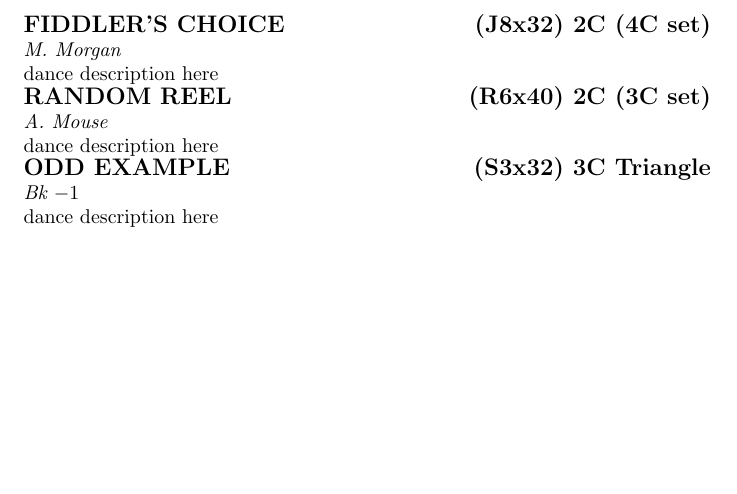
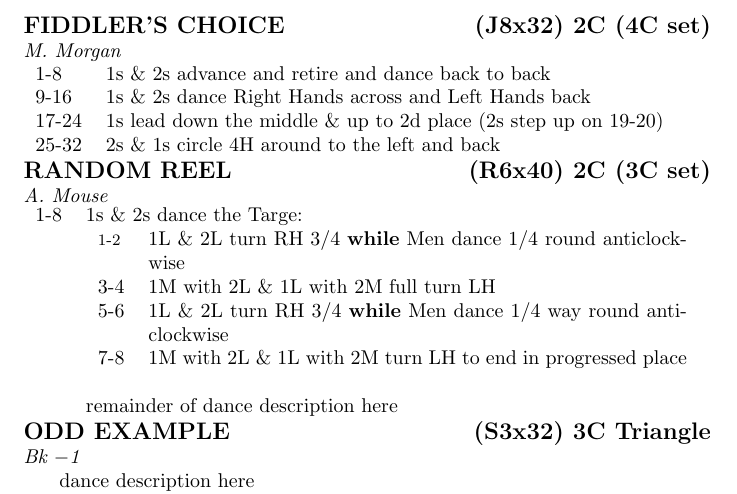
Before and after one commit to kingjon3377/tartan, a LaTeX problem sheet (example.tex, which reads tartan.tex): part of the page, cut so that both start at the same text, the shorter picture padded with empty space. Compiled offline with pdfLaTeX.

Commit message:
Add dance-directions functionality.

```diff
--- a/example.tex
+++ b/example.tex
@@ -3,12 +3,29 @@
 \documentclass{article}
 \input{tartan}
 \begin{document}
-\scdance{Fiddler's Choice}{M. Morgan}{Jig}{8x32}{2C (4C set)}
-dance description here
-\scdance{Random Reel}{A. Mouse}{Reel}{6x40}{2C (3C set)}
-dance description here
-\scdance{Odd Example}{Bk $-1$}{Strathspey}{3x32}{3C Triangle}
-dance description here
-\scdance{Unsourced Medley}{}{Medley}{1x64}{Sq. Set}
-dance description here
+
+\begin{scdance}{Fiddler's Choice}{M. Morgan}{Jig}{8x32}{2C (4C set)}
+\scfigure[1-8]{1s \& 2s advance and retire and dance back to back}
+\scfigure[9-16]{1s \& 2s dance Right Hands across and Left Hands back}
+\scfigure[17-24]{1s lead down the middle \& up to 2d place (2s step up on 19-20)}
+\scfigure[25-32]{2s \& 1s circle 4H around to the left and back}
+\end{scdance}
+\begin{scdance}{Random Reel}{A. Mouse}{Reel}{6x40}{2C (3C set)}
+\scfigure[1-8]{1s \& 2s dance the Targe:}
+%\begin{namedfigure}
+\namedfigure{
+\scfigure[1-2]{1L \& 2L turn RH 3/4 \textbf{while} Men dance 1/4 round anticlockwise}
+\scfigure[3-4]{1M with 2L \& 1L with 2M full turn LH}
+\scfigure[5-6]{1L \& 2L turn RH 3/4 \textbf{while} Men dance 1/4 way round anticlockwise}
+\scfigure[7-8]{1M with 2L \& 1L with 2M turn LH to end in progressed place}
+%\end{namedfigure}
+}
+\scfigure{remainder of dance description here}
+\end{scdance}
+\begin{scdance}{Odd Example}{Bk $-$1}{Strathspey}{3x32}{3C Triangle}
+\scfigure{dance description here}
+\end{scdance}
+\begin{scdance}{Unsourced Medley}{}{Medley}{1x64}{Sq. Set}
+\scfigure{dance description here}
+\end{scdance}
 \end{document}
--- a/tartan.tex
+++ b/tartan.tex
@@ -19,8 +19,11 @@
 
 \usepackage{xstring}
 \usepackage{etoolbox}
+\usepackage{makecell}
+\usepackage{tabularx}
+\usepackage{relsize}
 
-% Add a dance to the program. The parameters are as follows:
+% Add a dance to the program. The parameters to \begin{scdance} are as follows:
 % 1. The title or name of the dance.
 % 2. The source of the dance.
 % 3. The tempo of the dance: Jig, Reel, Strathspey, or Medley.
```
Also changed, not shown: tartan.tex (18 more changed lines).
